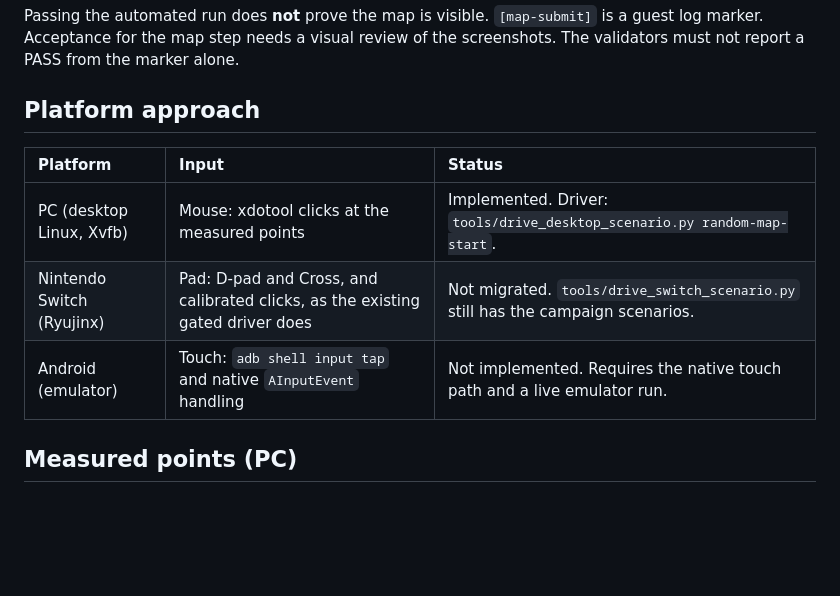
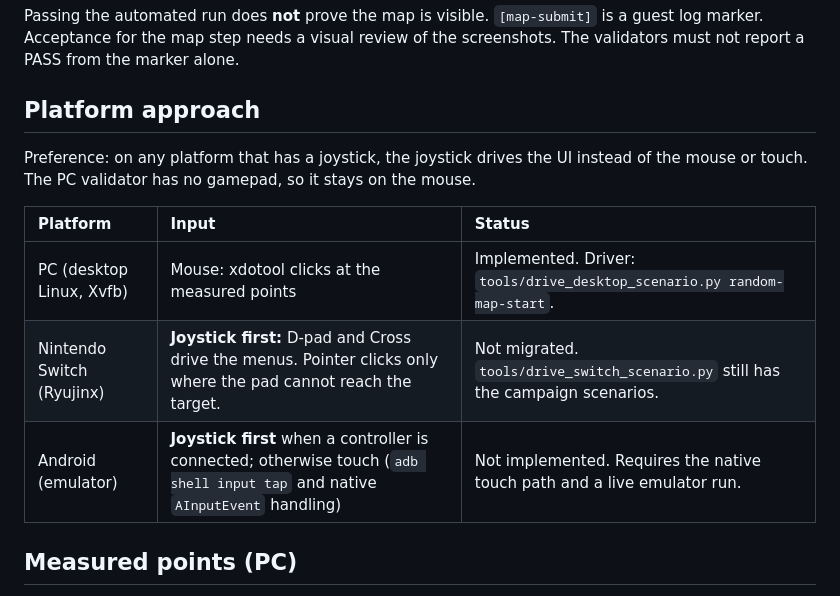
Before and after one commit to samuelcaldas/aoe2-ps2-recomp, a Markdown page: docs/validation-scenarios.md, the part around the change. Drawn GitHub-style; blank space fills up the shorter version.

Commit message:
feat(docs): update platform input preferences for joystick usage in validation scenarios

```diff
--- a/docs/validation-scenarios.md
+++ b/docs/validation-scenarios.md
@@ -47,11 +47,15 @@ report a PASS from the marker alone.
 
 ## Platform approach
 
+Preference: on any platform that has a joystick, the joystick drives the UI instead of the mouse or touch.
+The PC validator has no gamepad, so it stays on the mouse.
+
+
 | Platform | Input | Status |
 | :--- | :--- | :--- |
 | PC (desktop Linux, Xvfb) | Mouse: xdotool clicks at the measured points | Implemented. Driver: `tools/drive_desktop_scenario.py random-map-start`. |
-| Nintendo Switch (Ryujinx) | Pad: D-pad and Cross, and calibrated clicks, as the existing gated driver does | Not migrated. `tools/drive_switch_scenario.py` still has the campaign scenarios. |
-| Android (emulator) | Touch: `adb shell input tap` and native `AInputEvent` handling | Not implemented. Requires the native touch path and a live emulator run. |
+| Nintendo Switch (Ryujinx) | **Joystick first:** D-pad and Cross drive the menus. Pointer clicks only where the pad cannot reach the target. | Not migrated. `tools/drive_switch_scenario.py` still has the campaign scenarios. |
+| Android (emulator) | **Joystick first** when a controller is connected; otherwise touch (`adb shell input tap` and native `AInputEvent` handling) | Not implemented. Requires the native touch path and a live emulator run. |
 
 ## Measured points (PC)
 
```
